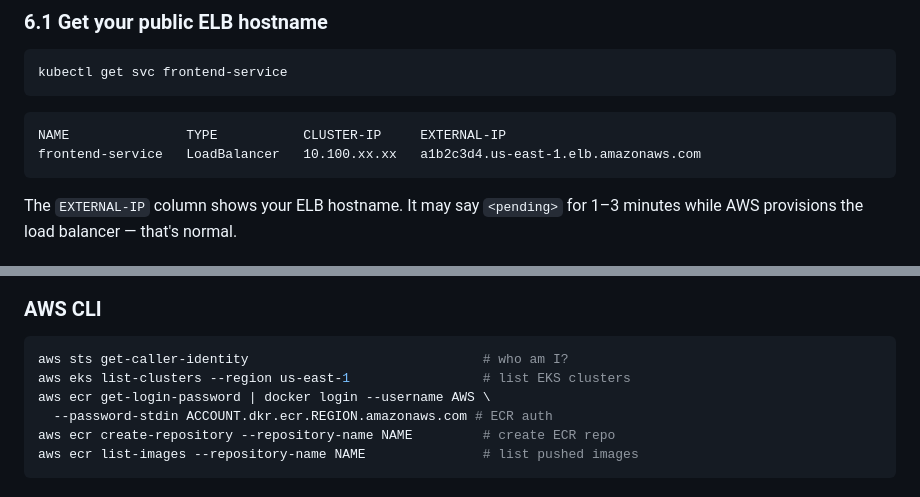
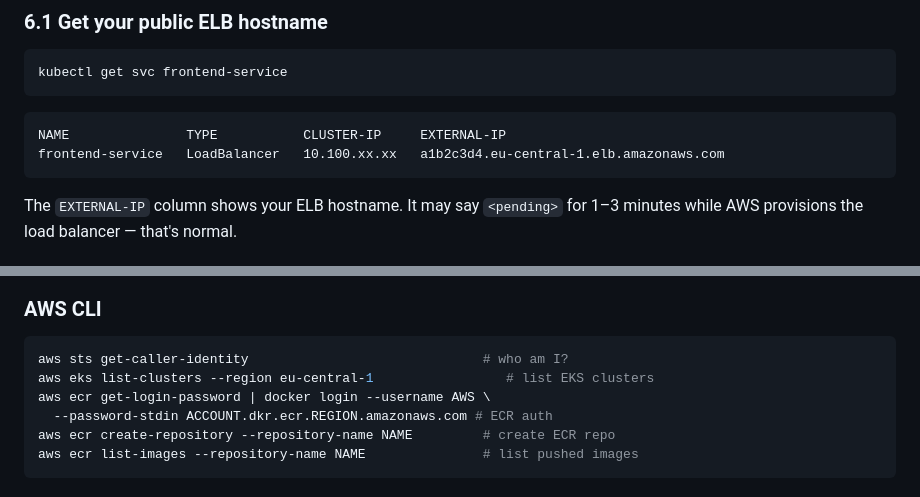
Before and after one commit to professordiogodev/cool-eks-lab, a Markdown page: README.md, 2 parts joined by grey strips. GitHub-like rendering.

````diff
--- a/README.md
+++ b/README.md
@@ -380,7 +380,7 @@ kubectl get svc frontend-service
 
 ```
 NAME               TYPE           CLUSTER-IP     EXTERNAL-IP
-frontend-service   LoadBalancer   10.100.xx.xx   a1b2c3d4.us-east-1.elb.amazonaws.com
+frontend-service   LoadBalancer   10.100.xx.xx   a1b2c3d4.eu-central-1.elb.amazonaws.com
 ```
 
 The `EXTERNAL-IP` column shows your ELB hostname. It may say `<pending>` for 1–3 minutes while AWS provisions the load balancer — that's normal.
@@ -654,7 +654,7 @@ to run on Fargate (no EC2 nodes — fully serverless pods). Label the backend po
 
 ```bash
 aws sts get-caller-identity                              # who am I?
-aws eks list-clusters --region us-east-1                 # list EKS clusters
+aws eks list-clusters --region eu-central-1                 # list EKS clusters
 aws ecr get-login-password | docker login --username AWS \
   --password-stdin ACCOUNT.dkr.ecr.REGION.amazonaws.com # ECR auth
 aws ecr create-repository --repository-name NAME         # create ECR repo
````
Also changed, not shown: other parts of README.md (+5 -5 lines).
